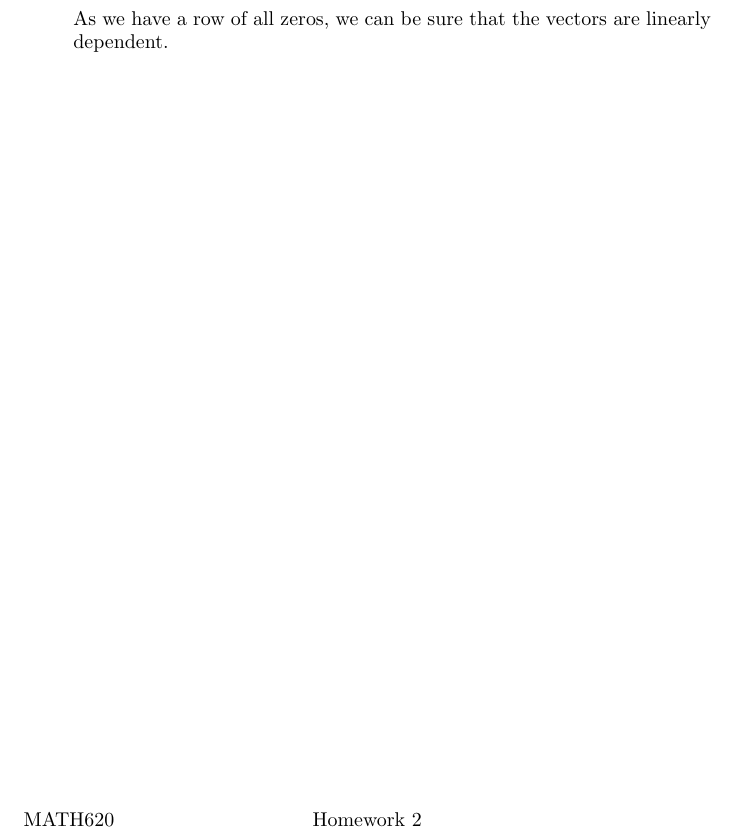
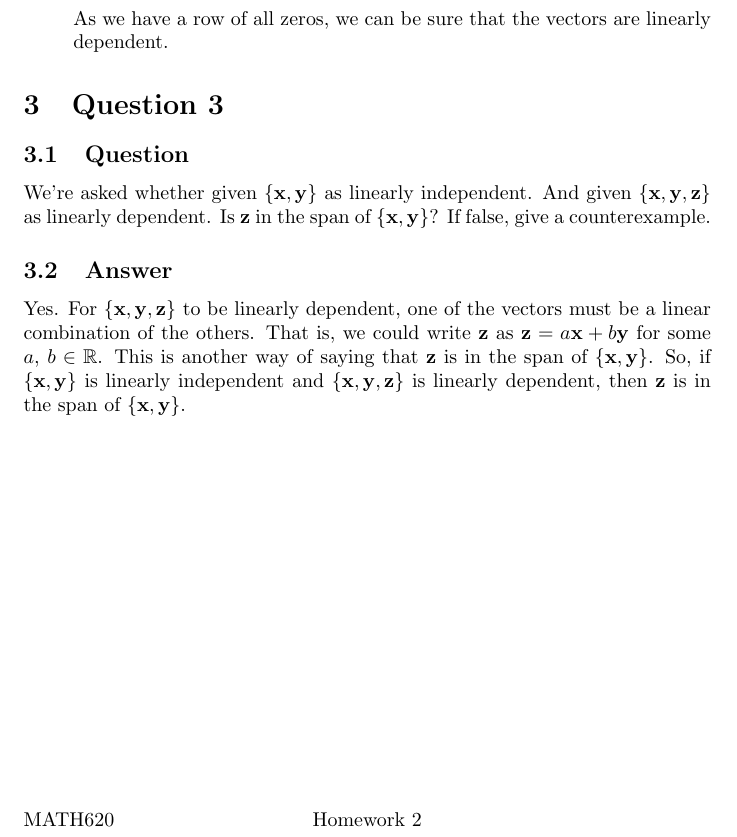
Before and after one commit to MeVsTheVoices/MATH620, a LaTeX problem sheet (Homeworks/Homework 2/Homework.tex): part of page 2 of 2, cut so that both start at the same text. Compiled offline with pdfLaTeX.

Commit message:
done up to hw2 q3

```diff
--- a/Homeworks/Homework 2/Homework.tex
+++ b/Homeworks/Homework 2/Homework.tex
@@ -130,4 +130,19 @@
                     As we have a row of all zeros, we can be sure that the vectors are linearly dependent.
 
             \end{description}
+    \section{Question 3}
+        \subsection{Question}
+            We're asked whether given $\{\mathbf{x}, \mathbf{y}\}$ as linearly independent.
+            And given $\{\mathbf{x}, \mathbf{y}, \mathbf{z}\}$ as linearly dependent.
+            Is $\mathbf{z}$ in the span of $\{\mathbf{x}, \mathbf{y}\}$?
+            If false, give a counterexample.
+        \subsection{Answer}
+            Yes. For $\{\mathbf{x}, \mathbf{y}, \mathbf{z}\}$ to be linearly dependent,
+            one of the vectors must be a linear combination of the others.
+            That is, we could write $\mathbf{z}$ as $\mathbf{z} = a\mathbf{x} + b\mathbf{y}$
+            for some $a$, $b \in \mathbb{R}$.
+            This is another way of saying that $\mathbf{z}$ is in the span of $\{\mathbf{x}, \mathbf{y}\}$.
+            So, if $\{\mathbf{x}, \mathbf{y}\}$ is linearly independent
+            and $\{\mathbf{x}, \mathbf{y}, \mathbf{z}\}$ is linearly dependent,
+            then $\mathbf{z}$ is in the span of $\{\mathbf{x}, \mathbf{y}\}$.
 \end{document}
```
Also changed, not shown: Homeworks/Homework 2/Homework.pdf. Lines whose indentation alone changed are shown as unchanged.
